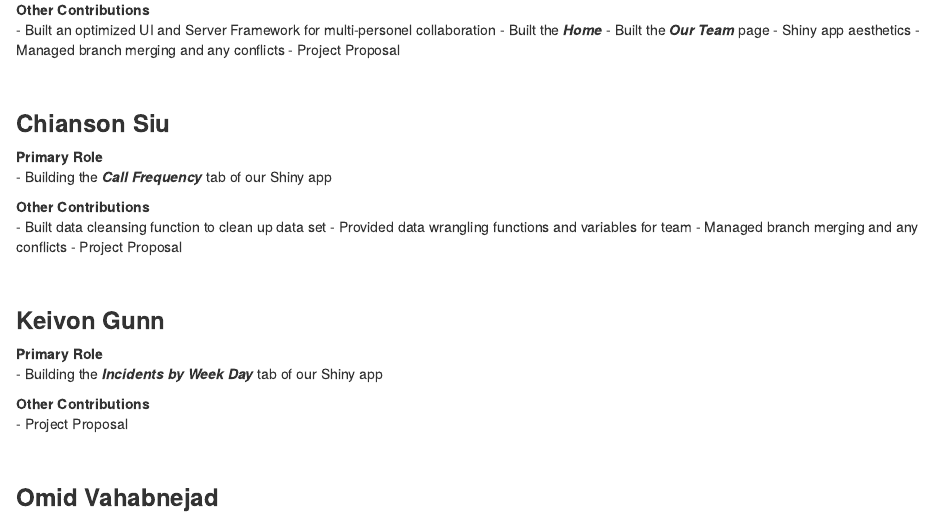
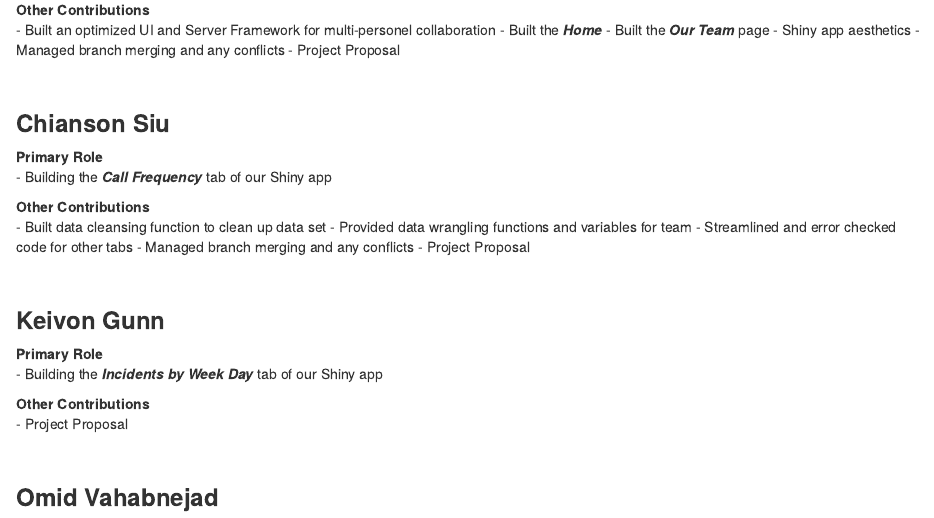
Before and after one commit to aaronluannguyen/info201project, an R Markdown document (OurTeam.Rmd): the page in a window 1100 px wide, from 250 px down. Rendered offline with R 4.5, knitr and Pandoc, with nearby package versions.

Commit message:
Add line to chianson contribution

```diff
--- a/OurTeam.Rmd
+++ b/OurTeam.Rmd
@@ -27,6 +27,7 @@ output: html_document
 **Other Contributions** <br>
 - Built data cleansing function to clean up data set
 - Provided data wrangling functions and variables for team
+- Streamlined and error checked code for other tabs
 - Managed branch merging and any conflicts
 - Project Proposal
 
```
